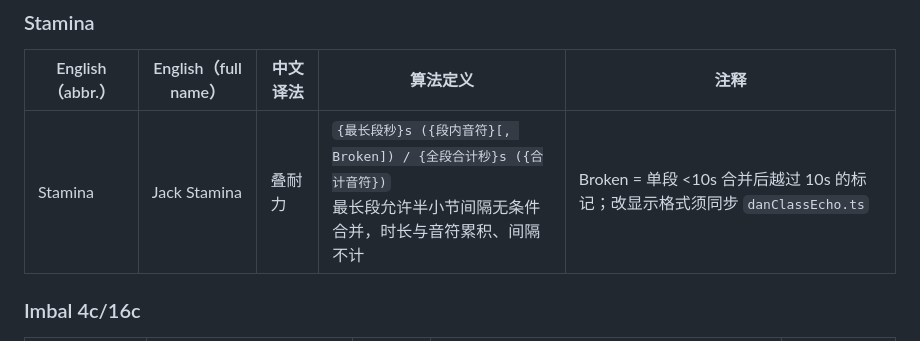
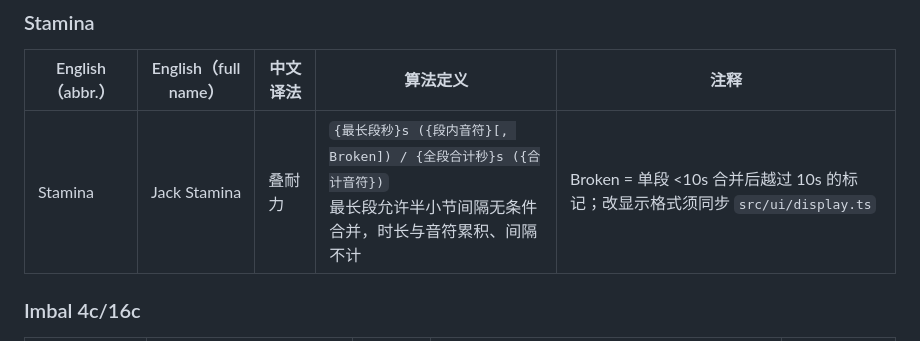
Before and after one commit to AkutaZehy/osumania_estimator, a Markdown page: docs/glossary.md, the part around the change. GitHub-like rendering.

Commit message:
docs: point stamina format note to display.ts

```diff
--- a/docs/glossary.md
+++ b/docs/glossary.md
@@ -166,7 +166,7 @@
 
 | English（abbr.） | English（full name） | 中文译法 | 算法定义 | 注释 |
 |---|---|---|---|---|
-| Stamina | Jack Stamina | 叠耐力 | `{最长段秒}s ({段内音符}[, Broken]) / {全段合计秒}s ({合计音符})`<br>最长段允许半小节间隔无条件合并，时长与音符累积、间隔不计 | Broken = 单段 <10s 合并后越过 10s 的标记；改显示格式须同步 `danClassEcho.ts` |
+| Stamina | Jack Stamina | 叠耐力 | `{最长段秒}s ({段内音符}[, Broken]) / {全段合计秒}s ({合计音符})`<br>最长段允许半小节间隔无条件合并，时长与音符累积、间隔不计 | Broken = 单段 <10s 合并后越过 10s 的标记；改显示格式须同步 `src/ui/display.ts` |
 
 ### Imbal 4c/16c
 
```
